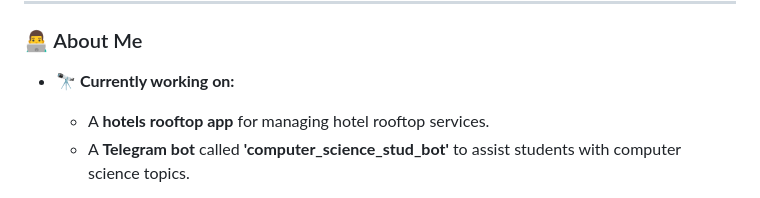
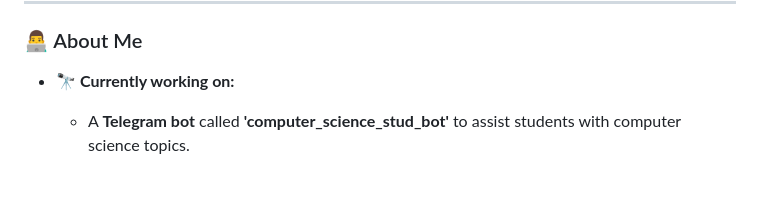
Before and after one commit to NegedeTekleyes/NegedeTekleyes, a Markdown page: README.md, the part around the change. Rendered like a GitHub page.

```diff
--- a/README.md
+++ b/README.md
@@ -14,7 +14,6 @@
 
 ### 👨‍💻 About Me
 - 🔭 **Currently working on:**
-  - A **hotels rooftop app** for managing hotel rooftop services.
   - A **Telegram bot** called **'computer_science_stud_bot'** to assist students with computer science topics.
 
 - 🌱 **Currently learning:**
```
